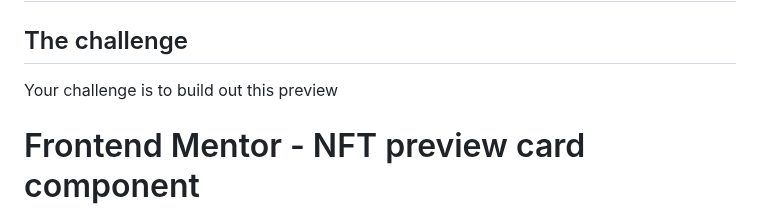
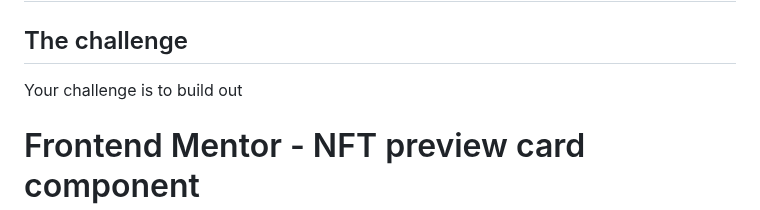
Before and after one commit to yonas-fsaha/NFT-preview-card-component, a Markdown page: README.md, the part around the change. GitHub-like rendering.

```diff
--- a/README.md
+++ b/README.md
@@ -4,7 +4,7 @@
 
 ## The challenge
 
-Your challenge is to build out this preview
+Your challenge is to build out
 
 
 
```
